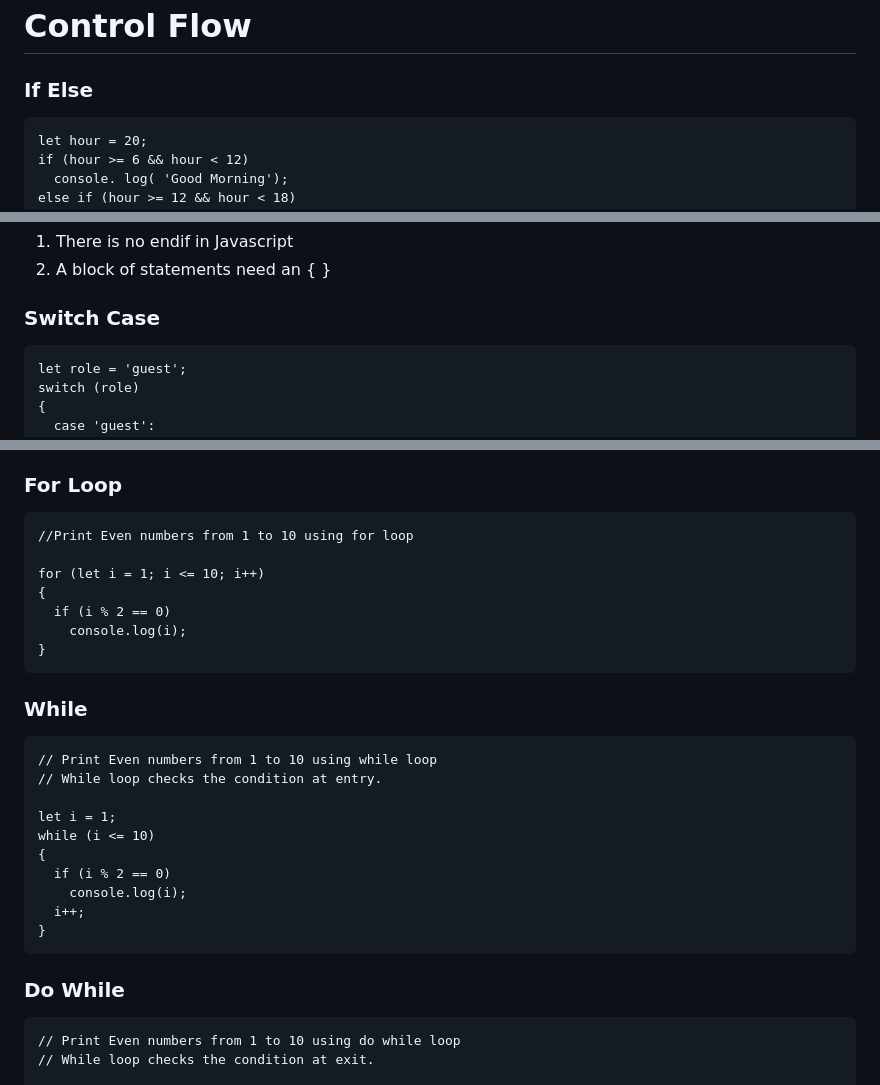
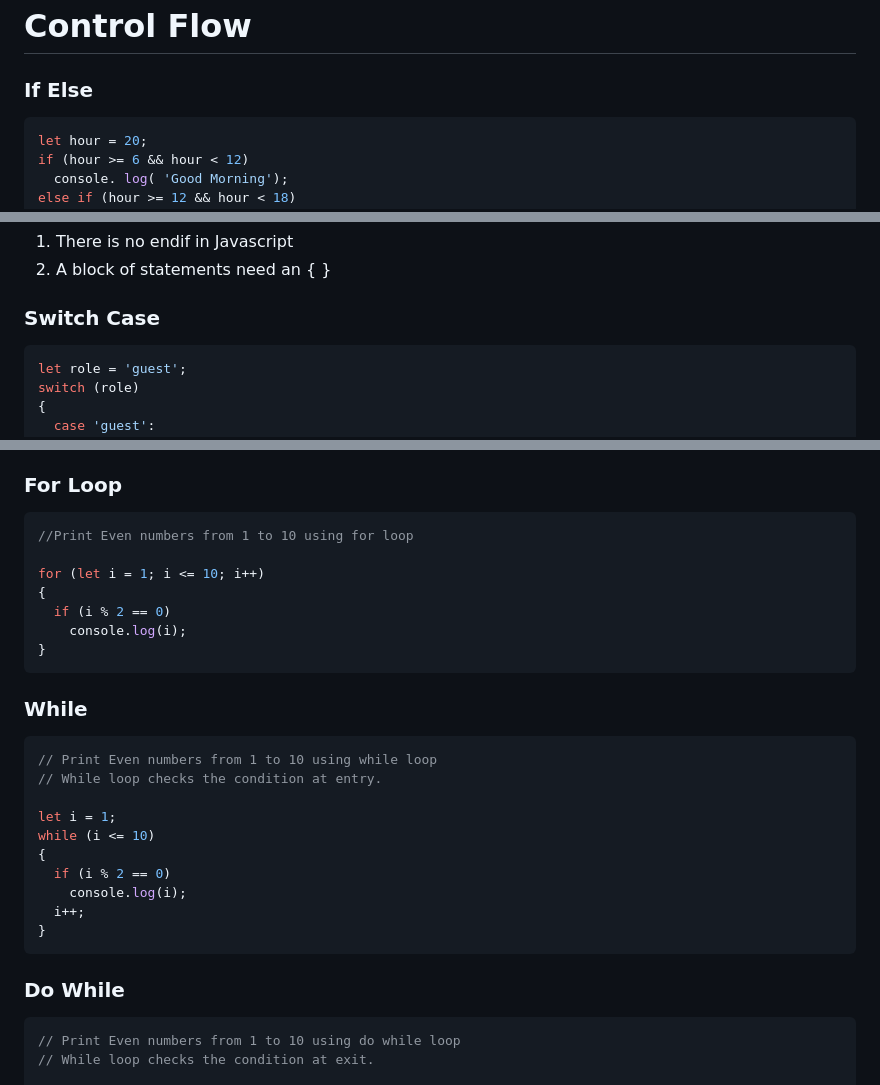
Before and after one commit to oliyan/js, a Markdown page: #jscourse.md, 3 parts joined by grey strips. Rendered like a GitHub page.

````diff
--- a/#jscourse.md
+++ b/#jscourse.md
@@ -102,7 +102,7 @@ It combines the condition and assignment in a single instruction.
 # Control Flow
 
 ### If Else
-```
+```javascript
 let hour = 20;
 if (hour >= 6 && hour < 12)
   console. log( 'Good Morning');
@@ -116,7 +116,7 @@ else
 2. A block of statements need an { }
 
 ### Switch Case
-```
+```javascript
 let role = 'guest';
 switch (role)
 {
@@ -139,7 +139,7 @@ switch (role)
 4. The ```other``` equivalent in RPGLE is ```default:```. This don't need ```break;``` as it will be the last part of the switch case that will be executed.
 
 ### For Loop
-```
+```javascript
 //Print Even numbers from 1 to 10 using for loop
 
 for (let i = 1; i <= 10; i++)
@@ -150,7 +150,7 @@ for (let i = 1; i <= 10; i++)
 ```
 
 ### While
-```
+```javascript
 // Print Even numbers from 1 to 10 using while loop
 // While loop checks the condition at entry.
 
@@ -164,7 +164,7 @@ while (i <= 10)
 ```
 
 ### Do While
-```
+```javascript
 // Print Even numbers from 1 to 10 using do while loop
 // While loop checks the condition at exit.
 
````
Also changed, not shown: other parts of #jscourse.md (+33 -6 lines).
